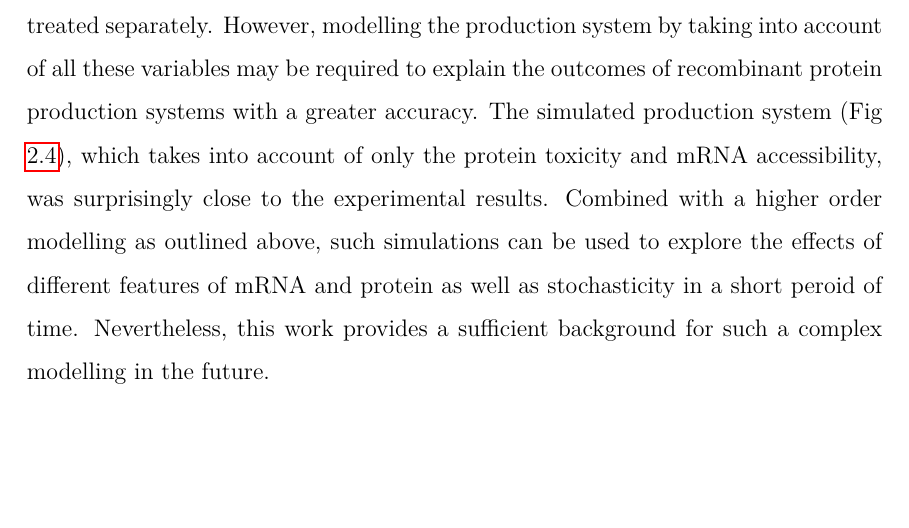
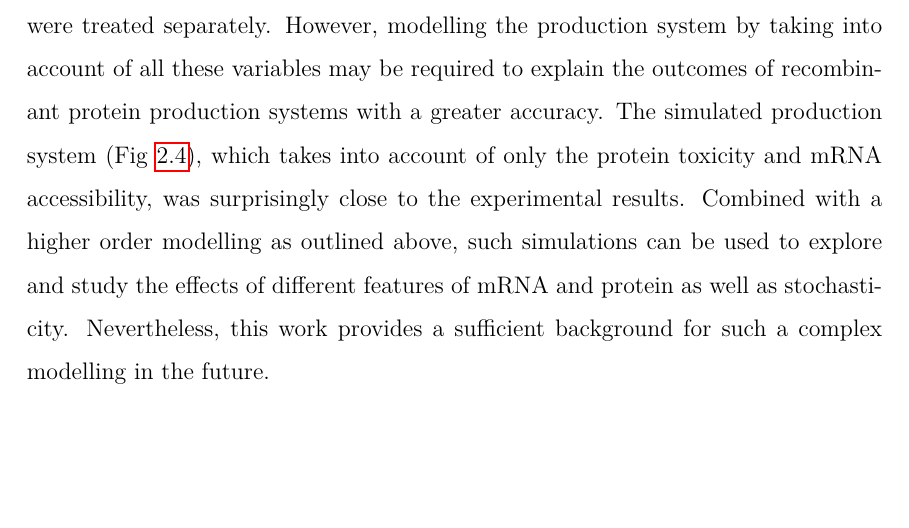
Before and after one commit to bkb3/PhD-thesis, a LaTeX thesis (main.tex, which reads chapters/Discussion/Discussion.tex): part of page 113 of 188, cut so that both start at the same text. Compiled offline with pdfLaTeX.

Commit message:
txs auto checkin

```diff
--- a/chapters/Discussion/Discussion.tex
+++ b/chapters/Discussion/Discussion.tex
@@ -75,7 +75,7 @@ Ideally, physical systems with $\zeta = 1$ (critically damped) are preferred bec
 \label{fig:refitting_data_tisigner}
 \end{figure}
 
- These inherent and inevitable feedbacks and constrains, for example protein toxicity and solubility issues, may be different for different systems, protein of interest and protocols. In this work, these issues were treated separately. However, modelling the production system by taking into account of all these variables may be required to explain the outcomes of recombinant protein production systems with a greater accuracy. The simulated production system (Fig \ref{fig:tisigner_fig4}), which takes into account of only the protein toxicity and mRNA accessibility, was surprisingly close to the experimental results. Combined with a higher order modelling as outlined above, such simulations can be used to explore the effects of different features of mRNA and protein as well as stochasticity in a short peroid of time. Nevertheless, this work provides a sufficient background for such a complex modelling in the future.
+ These inherent and inevitable feedbacks and constrains, for example protein toxicity and solubility issues, may be different for different systems, protein of interest and protocols. In this work, these issues were treated separately. However, modelling the production system by taking into account of all these variables may be required to explain the outcomes of recombinant protein production systems with a greater accuracy. The simulated production system (Fig \ref{fig:tisigner_fig4}), which takes into account of only the protein toxicity and mRNA accessibility, was surprisingly close to the experimental results. Combined with a higher order modelling as outlined above, such simulations can be used to explore and study the effects of different features of mRNA and protein as well as stochasticity. Nevertheless, this work provides a sufficient background for such a complex modelling in the future.
 
 
 %  The results from the simulation in (Fig \ref{fig:tisigner_fig4}), which takes into account of protein toxicity and mRNA accessibility, was surprisingly close to the experimental results. Such simulations and modelling can be used to explore the effects of many mRNA and protein features as well as stochasticity. Nevertheless, this work provides a sufficient background for such complex modelling in the future.
```
